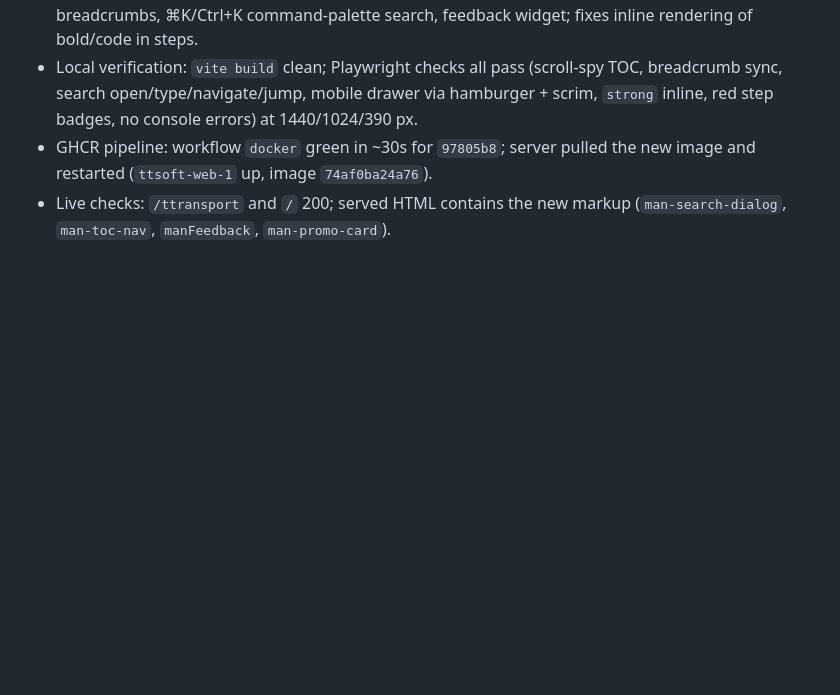
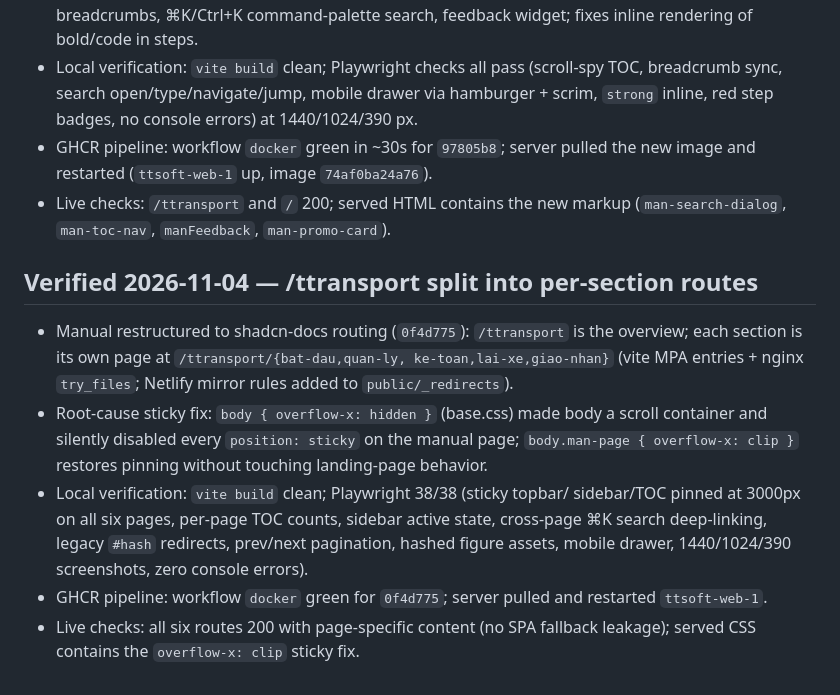
Before and after one commit to 4rankng/ttsoft, a Markdown page: docs/deployment.md, the part around the change. Rendered like a GitHub page; blank space fills up the shorter version.

Commit message:
docs: log 2026-11-04 /ttransport route split deploy verification

```diff
--- a/docs/deployment.md
+++ b/docs/deployment.md
@@ -88,3 +88,22 @@ No DNS changes are needed for deploys; push to `main` and Netlify rebuilds.
   the new image and restarted (`ttsoft-web-1` up, image `74af0ba24a76`).
 - Live checks: `/ttransport` and `/` 200; served HTML contains the new markup
   (`man-search-dialog`, `man-toc-nav`, `manFeedback`, `man-promo-card`).
+
+## Verified 2026-11-04 — /ttransport split into per-section routes
+- Manual restructured to shadcn-docs routing (`0f4d775`): `/ttransport` is the
+  overview; each section is its own page at `/ttransport/{bat-dau,quan-ly,
+  ke-toan,lai-xe,giao-nhan}` (vite MPA entries + nginx `try_files`; Netlify
+  mirror rules added to `public/_redirects`).
+- Root-cause sticky fix: `body { overflow-x: hidden }` (base.css) made body a
+  scroll container and silently disabled every `position: sticky` on the
+  manual page; `body.man-page { overflow-x: clip }` restores pinning without
+  touching landing-page behavior.
+- Local verification: `vite build` clean; Playwright 38/38 (sticky topbar/
+  sidebar/TOC pinned at 3000px on all six pages, per-page TOC counts, sidebar
+  active state, cross-page ⌘K search deep-linking, legacy `#hash` redirects,
+  prev/next pagination, hashed figure assets, mobile drawer, 1440/1024/390
+  screenshots, zero console errors).
+- GHCR pipeline: workflow `docker` green for `0f4d775`; server pulled and
+  restarted `ttsoft-web-1`.
+- Live checks: all six routes 200 with page-specific content (no SPA
+  fallback leakage); served CSS contains the `overflow-x: clip` sticky fix.
```
